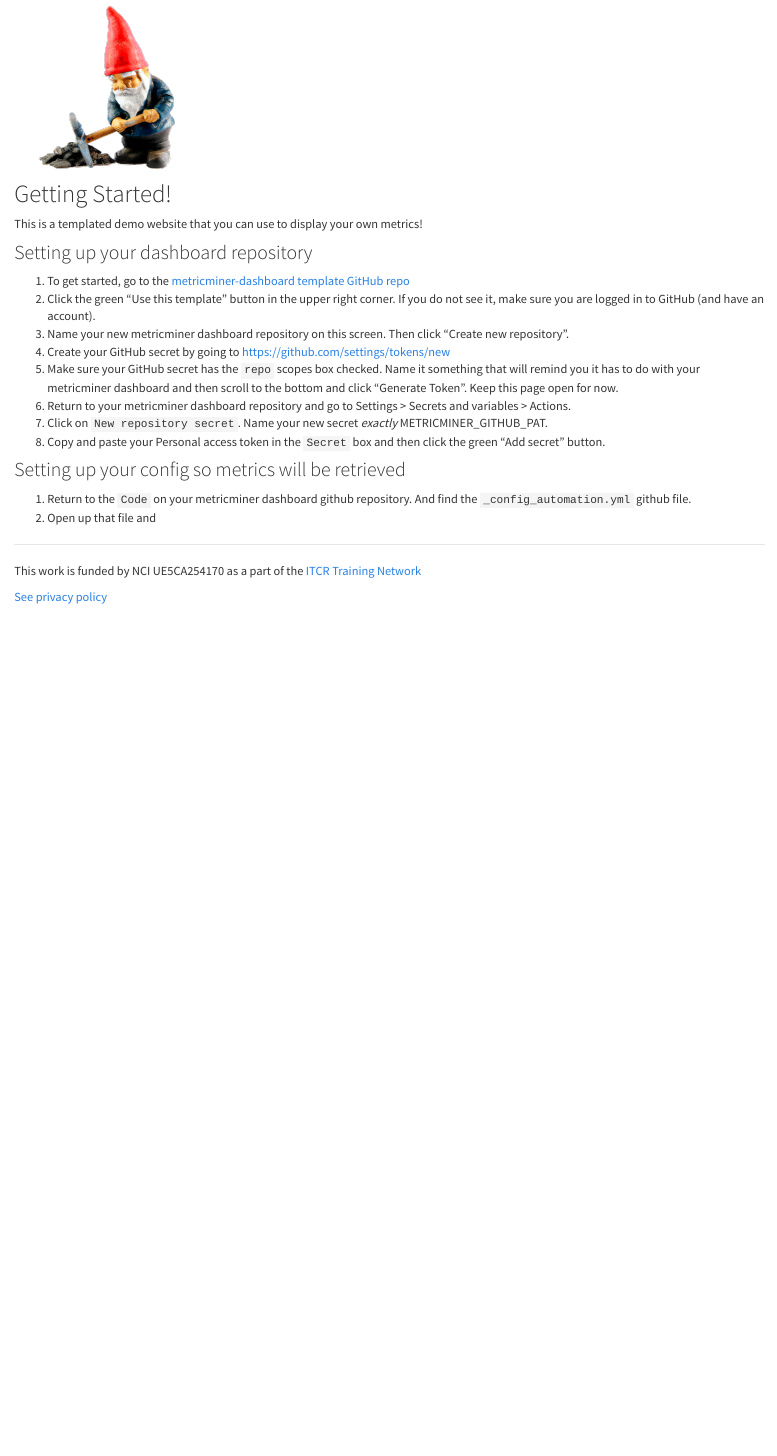
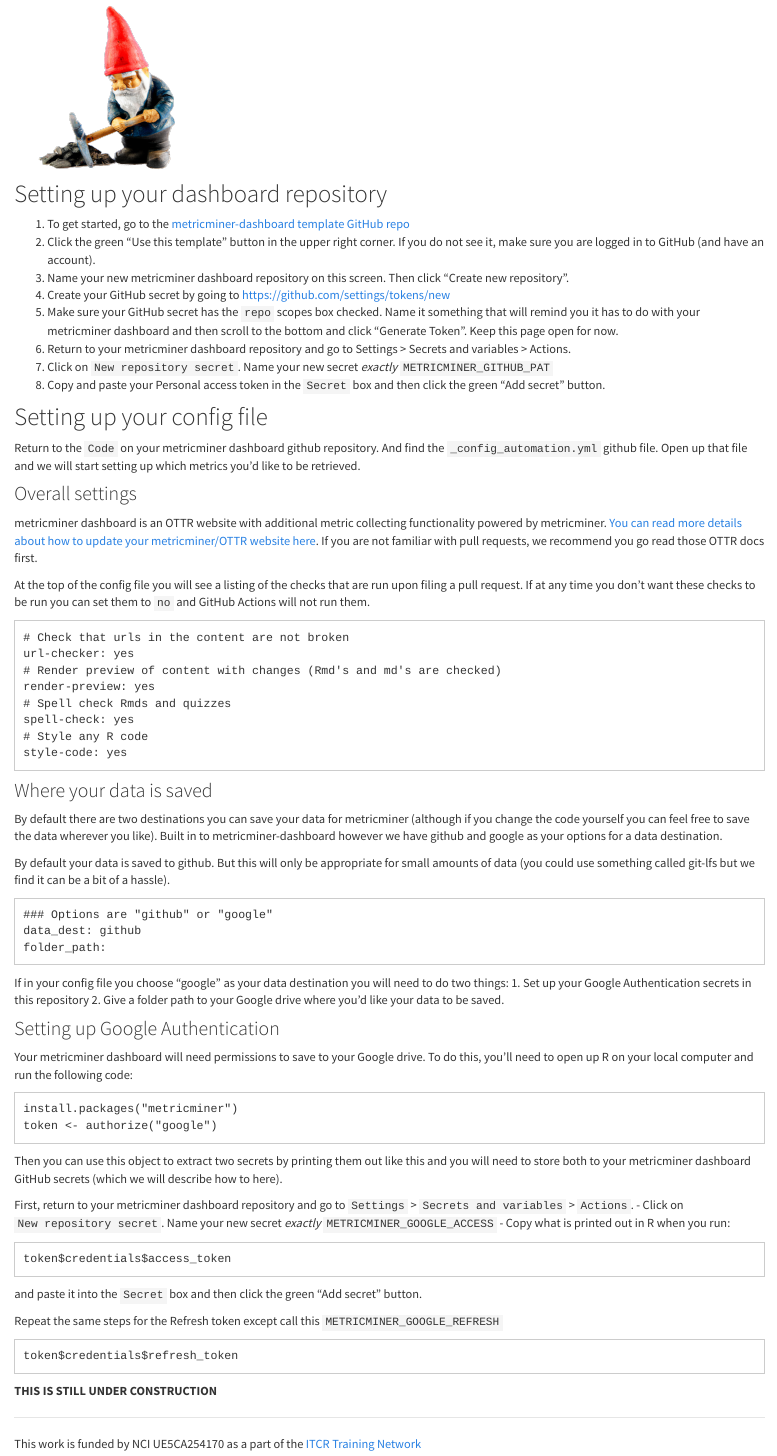
Before and after one commit to fhdsl/metricminer-dashboard, an R Markdown document (index.Rmd): the page in a window 1100 px wide, from 130 px down. Rendered offline with R 4.5, knitr and Pandoc, with nearby package versions.

Commit message:
Some instructions

````diff
--- a/index.Rmd
+++ b/index.Rmd
@@ -6,11 +6,7 @@
 
 <img src = "resources/images/metricminer-gnome.png" width = 200>
 
-## Getting Started!
-
-This is a templated demo website that you can use to display your own metrics!
-
-### Setting up your dashboard repository
+## Setting up your dashboard repository
 
 1. To get started, go to the [metricminer-dashboard template GitHub repo](https://github.com/fhdsl/metricminer-dashboard)
 2. Click the green "Use this template" button in the upper right corner. If you do not see it, make sure you are logged in to GitHub (and have an account).
@@ -18,14 +14,69 @@
 4. Create your GitHub secret by going to https://github.com/settings/tokens/new
 5. Make sure your GitHub secret has the `repo` scopes box checked. Name it something that will remind you it has to do with your metricminer dashboard and then scroll to the bottom and click "Generate Token". Keep this page open for now.
 6. Return to your metricminer dashboard repository and go to Settings > Secrets and variables > Actions.
-7. Click on `New repository secret`. Name your new secret *exactly* METRICMINER_GITHUB_PAT.
+7. Click on `New repository secret`. Name your new secret *exactly* `METRICMINER_GITHUB_PAT`
 8. Copy and paste your Personal access token in the `Secret` box and then click the green "Add secret" button.
 
 
-### Setting up your config so metrics will be retrieved
+## Setting up your config file
 
-1. Return to the `Code` on your metricminer dashboard github repository. And find the `_config_automation.yml` github file.
-2. Open up that file and
+Return to the `Code` on your metricminer dashboard github repository. And find the `_config_automation.yml` github file. Open up that file and we will start setting up which metrics you'd like to be retrieved.
+
+### Overall settings
+
+metricminer dashboard is an OTTR website with additional metric collecting functionality powered by metricminer.
+[You can read more details about how to update your metricminer/OTTR website here](https://www.ottrproject.org/editing_website.html). If you are not familiar with pull requests, we recommend you go read those OTTR docs first.
+
+At the top of the config file you will see a listing of the checks that are run upon filing a pull request. If at any time you don't want these checks to be run you can set them to `no` and GitHub Actions will not run them.
+```
+# Check that urls in the content are not broken
+url-checker: yes
+# Render preview of content with changes (Rmd's and md's are checked)
+render-preview: yes
+# Spell check Rmds and quizzes
+spell-check: yes
+# Style any R code
+style-code: yes
+```
+
+### Where your data is saved
+By default there are two destinations you can save your data for metricminer (although if you change the code yourself you can feel free to save the data wherever you like).
+Built in to metricminer-dashboard however we have github and google as  your options for a data destination.
+
+By default your data is saved to github. But this will only be appropriate for small amounts of data (you could use something called git-lfs but we find it can be a bit of a hassle).
+```
+### Options are "github" or "google"
+data_dest: github
+folder_path:
+```
+If in your config file you choose "google" as your data destination you will need to do two things:
+1. Set up your Google Authentication secrets in this repository
+2. Give a folder path to your Google drive where you'd like your data to be saved.
+
+### Setting up Google Authentication
+
+Your metricminer dashboard will need permissions to save to your Google drive. To do this, you'll need to open up R on your local computer and run the following code:
+
+```
+install.packages("metricminer")
+token <- authorize("google")
+```
+Then you can use this object to extract two secrets by printing them out like this and you will need to store both to your metricminer dashboard GitHub secrets (which we will describe how to here).
+
+First, return to your metricminer dashboard repository and go to `Settings` > `Secrets and variables` > `Actions`.
+- Click on `New repository secret`. Name your new secret *exactly* `METRICMINER_GOOGLE_ACCESS`
+- Copy what is printed out in R when you run:
+```
+token$credentials$access_token
+```
+and paste it into the `Secret` box and then click the green "Add secret" button.
+
+Repeat the same steps for the Refresh token except call this `METRICMINER_GOOGLE_REFRESH`
+```
+token$credentials$refresh_token
+```
+
+**THIS IS STILL UNDER CONSTRUCTION**
 
 ---
 This work is funded by NCI UE5CA254170 as a part of the [ITCR Training Network](https://www.itcrtraining.org/)
````
Also changed, not shown: README.md.
